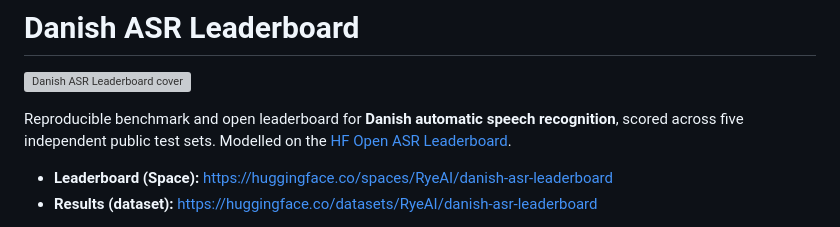
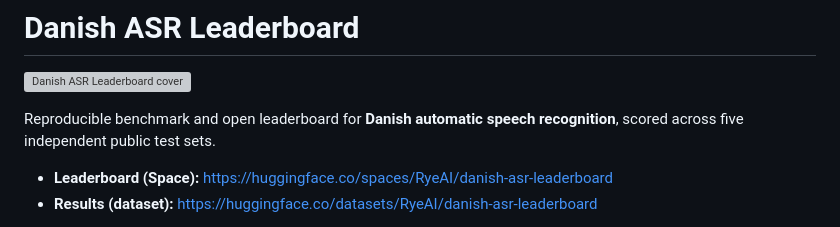
Before and after one commit to Rye-A1/danish-asr-leaderboard, a Markdown page: README.md, the part around the change. Rendered like a GitHub page; grey boxes are pictures that could not be loaded.

Commit message:
fix: removed redundant HF reference

```diff
--- a/README.md
+++ b/README.md
@@ -3,8 +3,7 @@
 ![Danish ASR Leaderboard cover](https://huggingface.co/spaces/RyeAI/danish-asr-leaderboard/resolve/main/cover.jpeg)
 
 Reproducible benchmark and open leaderboard for **Danish automatic speech
-recognition**, scored across five independent public test sets. Modelled on the
-[HF Open ASR Leaderboard](https://github.com/huggingface/open_asr_leaderboard).
+recognition**, scored across five independent public test sets.
 
 - **Leaderboard (Space):** https://huggingface.co/spaces/RyeAI/danish-asr-leaderboard
 - **Results (dataset):** https://huggingface.co/datasets/RyeAI/danish-asr-leaderboard
```
